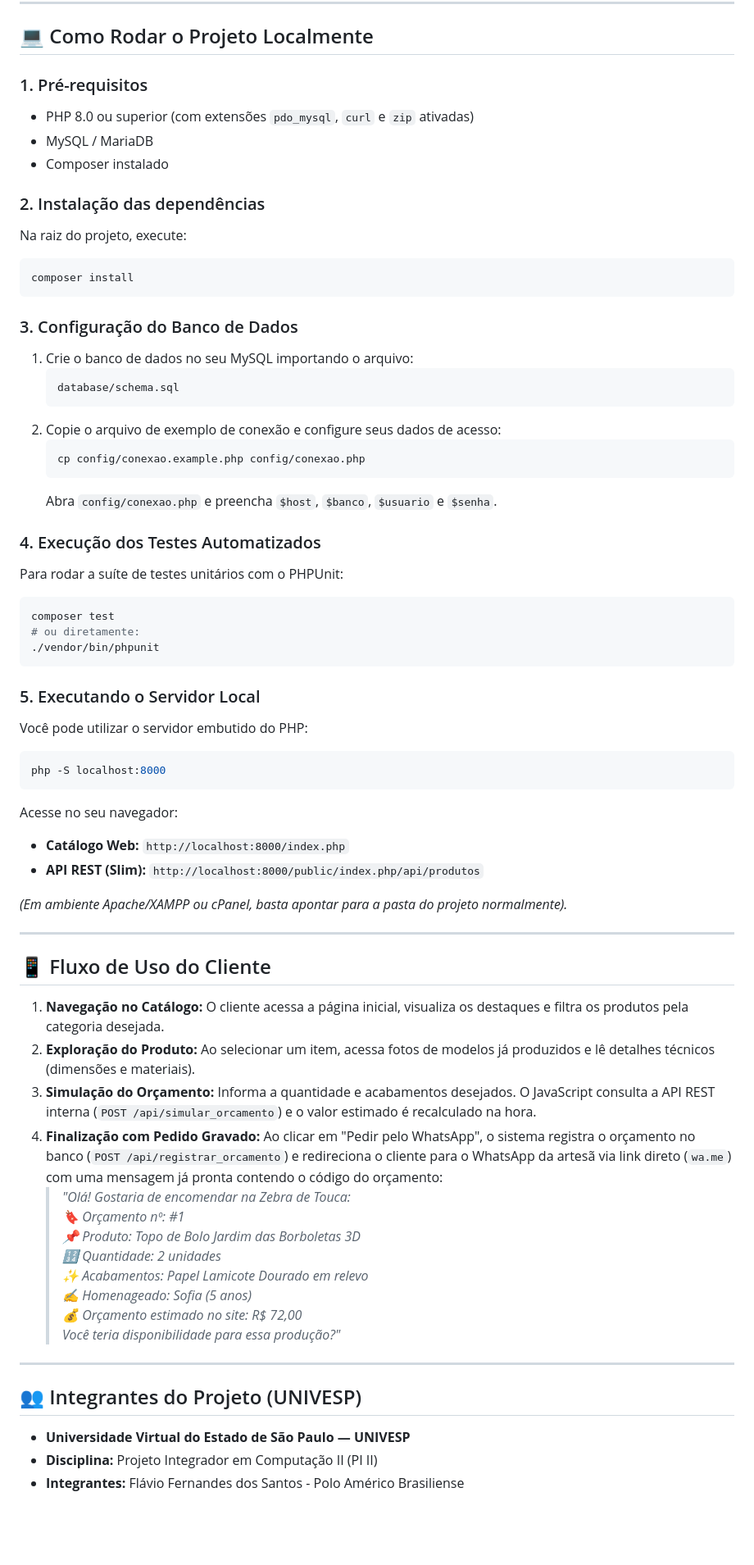
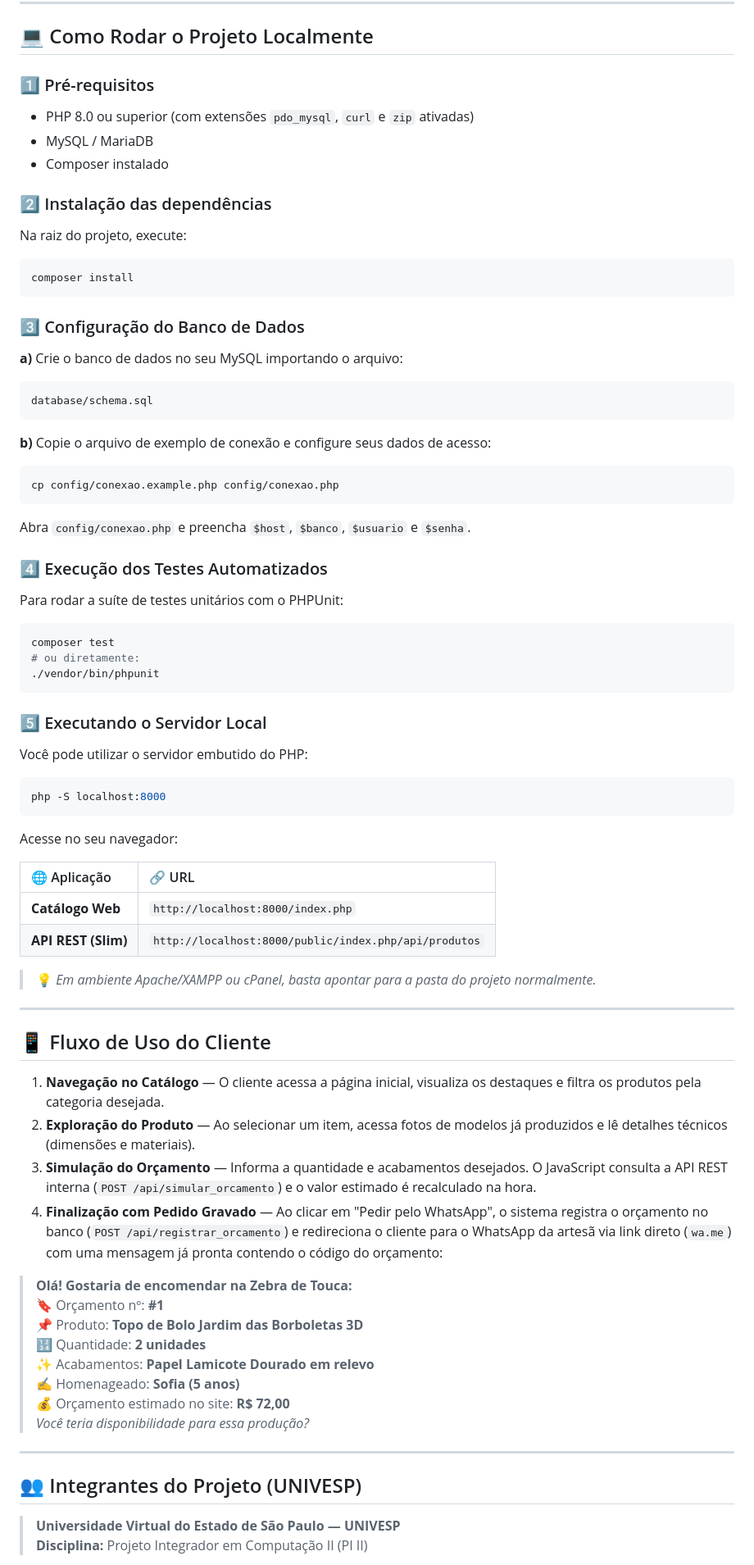
Before and after one commit to frederigi/zt, a Markdown page: README.md, the part around one of its changes. Shown at 82% size. GitHub-like rendering; blank space fills up the shorter version.

Commit message:
Atualizado Layout Readme

````diff
--- a/README.md
+++ b/README.md
@@ -133,70 +168,85 @@ zt/
 
 ## 💻 Como Rodar o Projeto Localmente
 
-### 1. Pré-requisitos
+### 1️⃣ Pré-requisitos
+
 - PHP 8.0 ou superior (com extensões `pdo_mysql`, `curl` e `zip` ativadas)
 - MySQL / MariaDB
 - Composer instalado
 
-### 2. Instalação das dependências
+### 2️⃣ Instalação das dependências
+
 Na raiz do projeto, execute:
+
 ```bash
 composer install
 ```
 
-### 3. Configuração do Banco de Dados
-1. Crie o banco de dados no seu MySQL importando o arquivo:
-   ```bash
-   database/schema.sql
-   ```
-2. Copie o arquivo de exemplo de conexão e configure seus dados de acesso:
-   ```bash
-   cp config/conexao.example.php config/conexao.php
-   ```
-   Abra `config/conexao.php` e preencha `$host`, `$banco`, `$usuario` e `$senha`.
+### 3️⃣ Configuração do Banco de Dados
 
-### 4. Execução dos Testes Automatizados
+**a)** Crie o banco de dados no seu MySQL importando o arquivo:
+
+```bash
+database/schema.sql
+```
+
+**b)** Copie o arquivo de exemplo de conexão e configure seus dados de acesso:
+
+```bash
+cp config/conexao.example.php config/conexao.php
+```
+
+Abra `config/conexao.php` e preencha `$host`, `$banco`, `$usuario` e `$senha`.
+
+### 4️⃣ Execução dos Testes Automatizados
+
 Para rodar a suíte de testes unitários com o PHPUnit:
+
 ```bash
 composer test
 # ou diretamente:
 ./vendor/bin/phpunit
 ```
 
-### 5. Executando o Servidor Local
+### 5️⃣ Executando o Servidor Local
+
 Você pode utilizar o servidor embutido do PHP:
+
 ```bash
 php -S localhost:8000
 ```
+
 Acesse no seu navegador:
-- **Catálogo Web:** `http://localhost:8000/index.php`
-- **API REST (Slim):** `http://localhost:8000/public/index.php/api/produtos`
 
-*(Em ambiente Apache/XAMPP ou cPanel, basta apontar para a pasta do projeto normalmente).*
+| 🌐 Aplicação | 🔗 URL |
+| :--- | :--- |
+| **Catálogo Web** | `http://localhost:8000/index.php` |
+| **API REST (Slim)** | `http://localhost:8000/public/index.php/api/produtos` |
+
+> 💡 *Em ambiente Apache/XAMPP ou cPanel, basta apontar para a pasta do projeto normalmente.*
 
 ---
 
 ## 📱 Fluxo de Uso do Cliente
 
-1. **Navegação no Catálogo:** O cliente acessa a página inicial, visualiza os destaques e filtra os produtos pela categoria desejada.
-2. **Exploração do Produto:** Ao selecionar um item, acessa fotos de modelos já produzidos e lê detalhes técnicos (dimensões e materiais).
-3. **Simulação do Orçamento:** Informa a quantidade e acabamentos desejados. O JavaScript consulta a API REST interna (`POST /api/simular_orcamento`) e o valor estimado é recalculado na hora.
-4. **Finalização com Pedido Gravado:** Ao clicar em "Pedir pelo WhatsApp", o sistema registra o orçamento no banco (`POST /api/registrar_orcamento`) e redireciona o cliente para o WhatsApp da artesã via link direto (`wa.me`) com uma mensagem já pronta contendo o código do orçamento:
-   > *"Olá! Gostaria de encomendar na Zebra de Touca:
-   > 🔖 Orçamento nº: #1
-   > 📌 Produto: Topo de Bolo Jardim das Borboletas 3D
-   > 🔢 Quantidade: 2 unidades
-   > ✨ Acabamentos: Papel Lamicote Dourado em relevo
-   > ✍️ Homenageado: Sofia (5 anos)
-   > 💰 Orçamento estimado no site: R$ 72,00
-   > Você teria disponibilidade para essa produção?"*
+1. **Navegação no Catálogo** — O cliente acessa a página inicial, visualiza os destaques e filtra os produtos pela categoria desejada.
+2. **Exploração do Produto** — Ao selecionar um item, acessa fotos de modelos já produzidos e lê detalhes técnicos (dimensões e materiais).
+3. **Simulação do Orçamento** — Informa a quantidade e acabamentos desejados. O JavaScript consulta a API REST interna (`POST /api/simular_orcamento`) e o valor estimado é recalculado na hora.
+4. **Finalização com Pedido Gravado** — Ao clicar em "Pedir pelo WhatsApp", o sistema registra o orçamento no banco (`POST /api/registrar_orcamento`) e redireciona o cliente para o WhatsApp da artesã via link direto (`wa.me`) com uma mensagem já pronta contendo o código do orçamento:
+
+> **Olá! Gostaria de encomendar na Zebra de Touca:**
+> 🔖 Orçamento nº: **#1**
+> 📌 Produto: **Topo de Bolo Jardim das Borboletas 3D**
+> 🔢 Quantidade: **2 unidades**
+> ✨ Acabamentos: **Papel Lamicote Dourado em relevo**
+> ✍️ Homenageado: **Sofia (5 anos)**
+> 💰 Orçamento estimado no site: **R$ 72,00**
+> *Você teria disponibilidade para essa produção?*
 
 ---
 
 ## 👥 Integrantes do Projeto (UNIVESP)
 
-- **Universidade Virtual do Estado de São Paulo — UNIVESP**
-- **Disciplina:** Projeto Integrador em Computação II (PI II)
-- **Integrantes:**
-Flávio Fernandes dos Santos - Polo Américo Brasiliense
+> **Universidade Virtual do Estado de São Paulo — UNIVESP**
+> **Disciplina:** Projeto Integrador em Computação II (PI II)
 
````
Also changed, not shown: other parts of README.md (+84 -44 lines).
